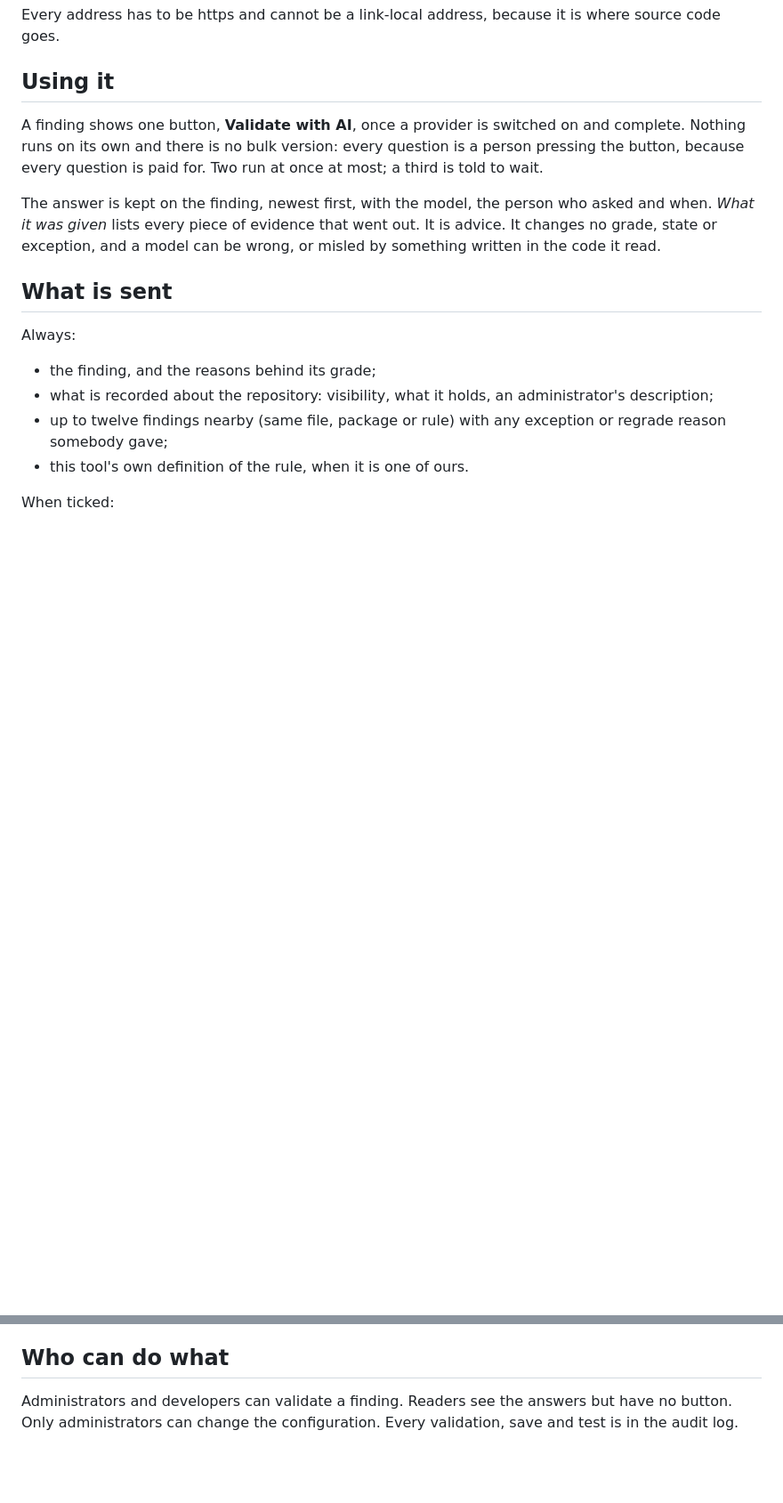
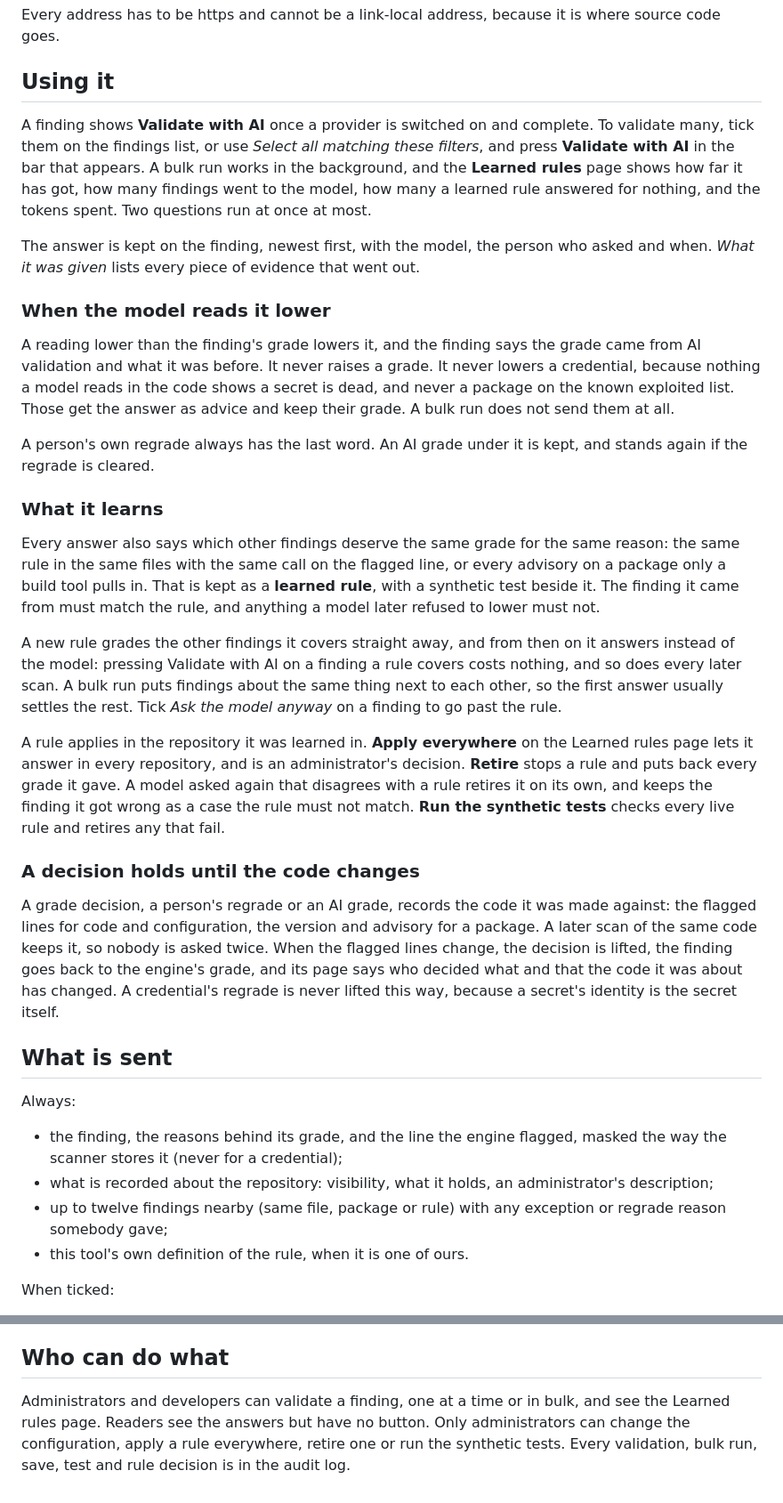
Before and after one commit to hackrange/github-code-review, a Markdown page: documentation/ai-validation.md, 2 parts joined by grey strips. Shown at 89% size. Rendered like a GitHub page; blank space fills up the shorter version.

Commit message:
The AI validation guide described the version that changed no grade and had no bulk run
The guide now covers validating many findings at once, a lower reading
lowering the grade and what it may not lower, learned rules and their
synthetic tests, applying a rule everywhere and retiring one, and decisions
that hold until the flagged code changes.  It also says the flagged line now
goes with the question, and who may do each of these.

```diff
--- a/documentation/ai-validation.md
+++ b/documentation/ai-validation.md
@@ -44,21 +44,69 @@ where source code goes.
 
 ## Using it
 
-A finding shows one button, **Validate with AI**, once a provider is switched
-on and complete.  Nothing runs on its own and there is no bulk version: every
-question is a person pressing the button, because every question is paid for.
-Two run at once at most; a third is told to wait.
+A finding shows **Validate with AI** once a provider is switched on and
+complete.  To validate many, tick them on the findings list, or use *Select
+all matching these filters*, and press **Validate with AI** in the bar that
+appears.  A bulk run works in the background, and the **Learned rules** page
+shows how far it has got, how many findings went to the model, how many a
+learned rule answered for nothing, and the tokens spent.  Two questions run at
+once at most.
 
 The answer is kept on the finding, newest first, with the model, the person who
 asked and when.  *What it was given* lists every piece of evidence that went
-out.  It is advice.  It changes no grade, state or exception, and a model can be
-wrong, or misled by something written in the code it read.
+out.
+
+### When the model reads it lower
+
+A reading lower than the finding's grade lowers it, and the finding says the
+grade came from AI validation and what it was before.  It never raises a
+grade.  It never lowers a credential, because nothing a model reads in the
+code shows a secret is dead, and never a package on the known exploited list.
+Those get the answer as advice and keep their grade.  A bulk run does not send
+them at all.
+
+A person's own regrade always has the last word.  An AI grade under it is kept,
+and stands again if the regrade is cleared.
+
+### What it learns
+
+Every answer also says which other findings deserve the same grade for the
+same reason: the same rule in the same files with the same call on the flagged
+line, or every advisory on a package only a build tool pulls in.  That is kept
+as a **learned rule**, with a synthetic test beside it.  The finding it came
+from must match the rule, and anything a model later refused to lower must
+not.
+
+A new rule grades the other findings it covers straight away, and from then
+on it answers instead of the model: pressing Validate with AI on a finding a
+rule covers costs nothing, and so does every later scan.  A bulk run puts
+findings about the same thing next to each other, so the first answer usually
+settles the rest.  Tick *Ask the model anyway* on a finding to go past the
+rule.
+
+A rule applies in the repository it was learned in.  **Apply everywhere** on
+the Learned rules page lets it answer in every repository, and is an
+administrator's decision.  **Retire** stops a rule and puts back every grade
+it gave.  A model asked again that disagrees with a rule retires it on its
+own, and keeps the finding it got wrong as a case the rule must not match.
+**Run the synthetic tests** checks every live rule and retires any that fail.
+
+### A decision holds until the code changes
+
+A grade decision, a person's regrade or an AI grade, records the code it was
+made against: the flagged lines for code and configuration, the version and
+advisory for a package.  A later scan of the same code keeps it, so nobody is
+asked twice.  When the flagged lines change, the decision is lifted, the
+finding goes back to the engine's grade, and its page says who decided what
+and that the code it was about has changed.  A credential's regrade is never
+lifted this way, because a secret's identity is the secret itself.
 
 ## What is sent
 
 Always:
 
-- the finding, and the reasons behind its grade;
+- the finding, the reasons behind its grade, and the line the engine flagged,
+  masked the way the scanner stores it (never for a credential);
 - what is recorded about the repository: visibility, what it holds, an
   administrator's description;
 - up to twelve findings nearby (same file, package or rule) with any exception
@@ -83,6 +131,8 @@ ticking the box.
 
 ## Who can do what
 
-Administrators and developers can validate a finding.  Readers see the answers
-but have no button.  Only administrators can change the configuration.  Every
-validation, save and test is in the audit log.
+Administrators and developers can validate a finding, one at a time or in
+bulk, and see the Learned rules page.  Readers see the answers but have no
+button.  Only administrators can change the configuration, apply a rule
+everywhere, retire one or run the synthetic tests.  Every validation, bulk run,
+save, test and rule decision is in the audit log.
```
